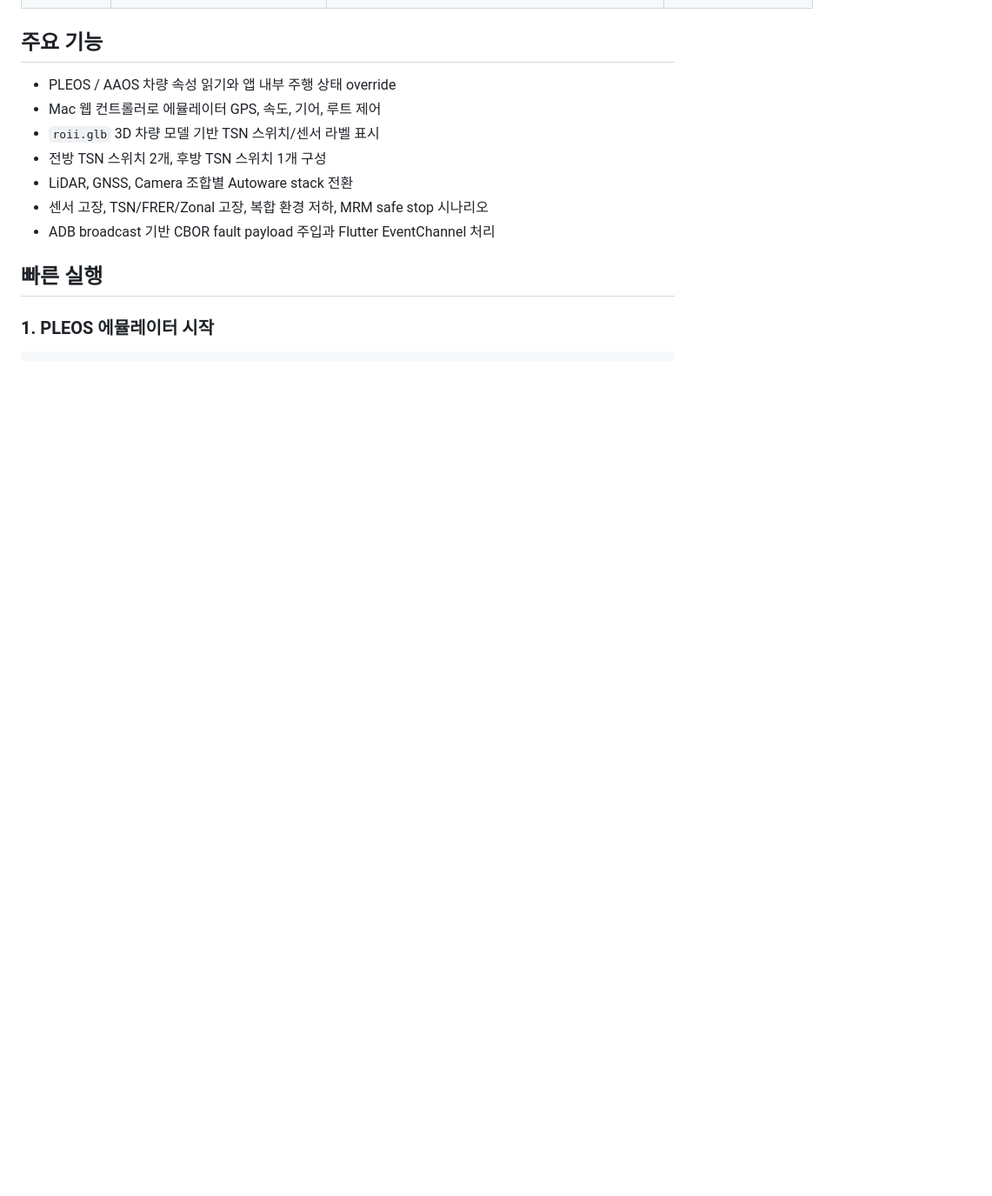
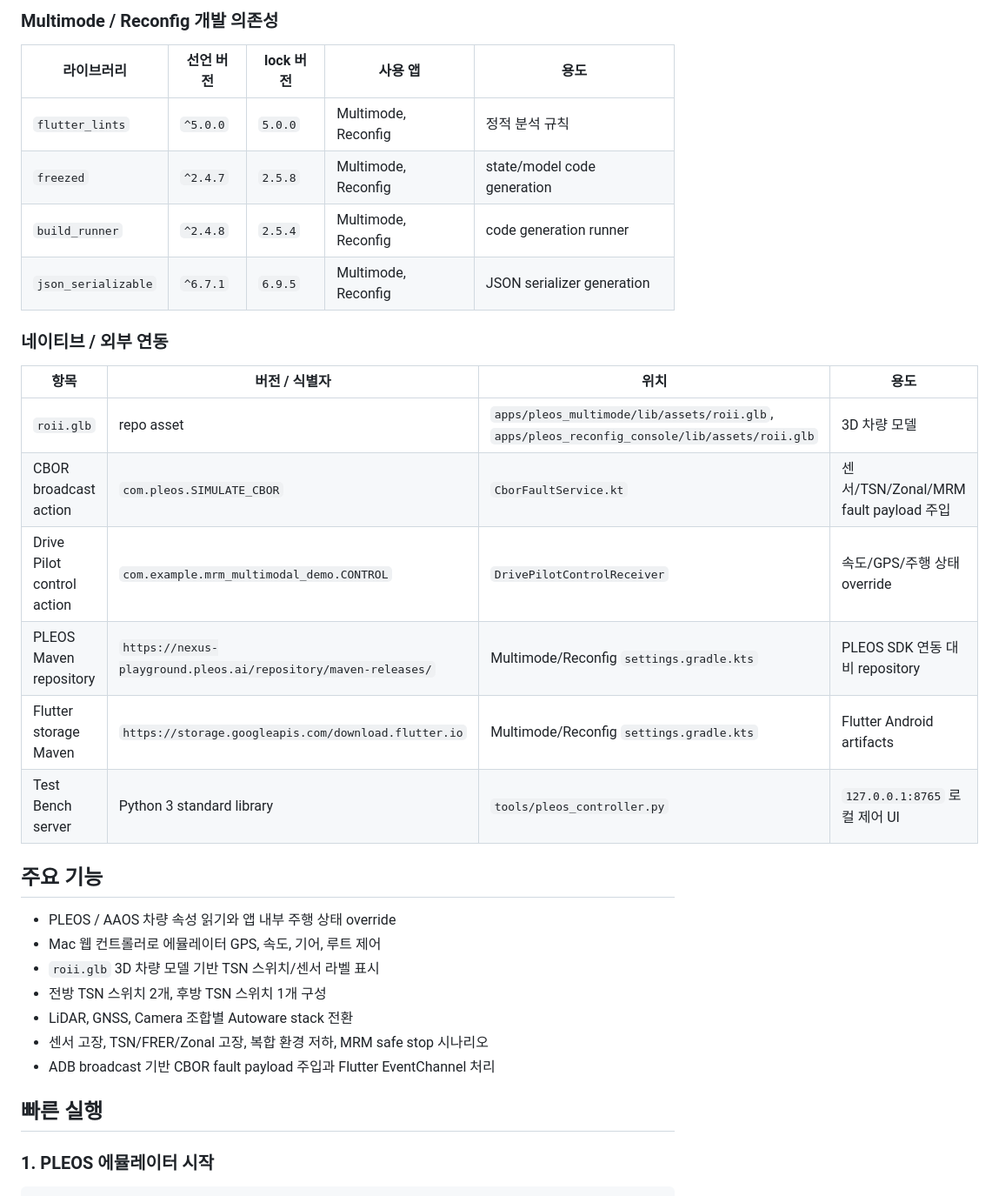
Before and after one commit to hwkim3330/pleos, a Markdown page: README.md, the part around one of its changes. Shown at 87% size. GitHub-like rendering; blank space fills up the shorter version.

```diff
--- a/README.md
+++ b/README.md
@@ -22,3 +69,22 @@ cd ploes
+### Multimode / Reconfig 개발 의존성
+
+| 라이브러리 | 선언 버전 | lock 버전 | 사용 앱 | 용도 |
+| --- | --- | --- | --- | --- |
+| `flutter_lints` | `^5.0.0` | `5.0.0` | Multimode, Reconfig | 정적 분석 규칙 |
+| `freezed` | `^2.4.7` | `2.5.8` | Multimode, Reconfig | state/model code generation |
+| `build_runner` | `^2.4.8` | `2.5.4` | Multimode, Reconfig | code generation runner |
+| `json_serializable` | `^6.7.1` | `6.9.5` | Multimode, Reconfig | JSON serializer generation |
+
+### 네이티브 / 외부 연동
+
+| 항목 | 버전 / 식별자 | 위치 | 용도 |
+| --- | --- | --- | --- |
+| `roii.glb` | repo asset | `apps/pleos_multimode/lib/assets/roii.glb`, `apps/pleos_reconfig_console/lib/assets/roii.glb` | 3D 차량 모델 |
+| CBOR broadcast action | `com.pleos.SIMULATE_CBOR` | `CborFaultService.kt` | 센서/TSN/Zonal/MRM fault payload 주입 |
+| Drive Pilot control action | `com.example.mrm_multimodal_demo.CONTROL` | `DrivePilotControlReceiver` | 속도/GPS/주행 상태 override |
+| PLEOS Maven repository | `https://nexus-playground.pleos.ai/repository/maven-releases/` | Multimode/Reconfig `settings.gradle.kts` | PLEOS SDK 연동 대비 repository |
+| Flutter storage Maven | `https://storage.googleapis.com/download.flutter.io` | Multimode/Reconfig `settings.gradle.kts` | Flutter Android artifacts |
+| Test Bench server | Python 3 standard library | `tools/pleos_controller.py` | `127.0.0.1:8765` 로컬 제어 UI |
 
 ## 주요 기능
 
```
Also changed, not shown: other parts of README.md (+47 -0 lines).
